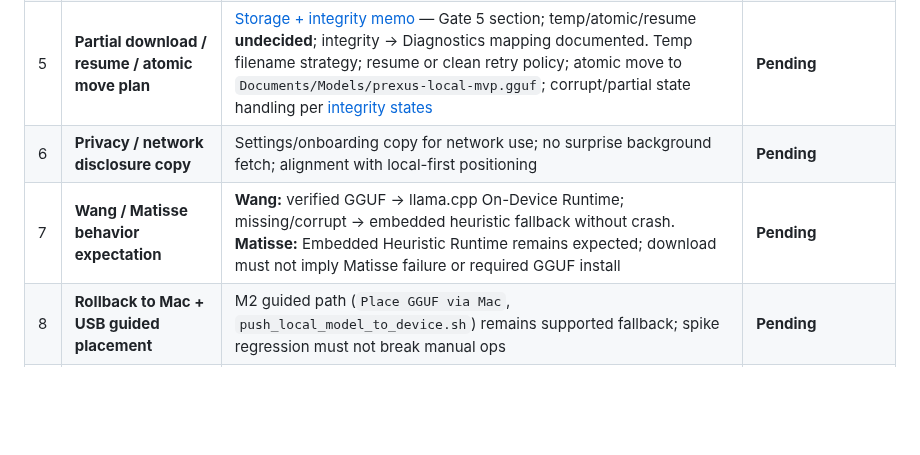
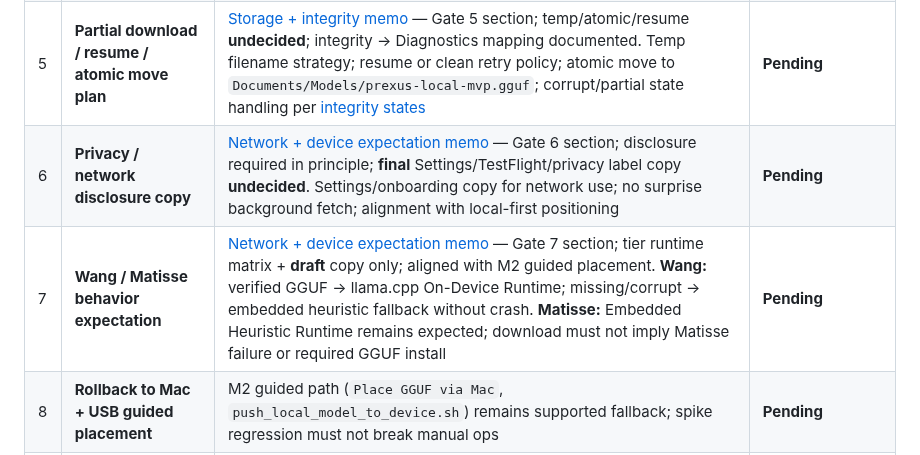
Before and after one commit to studio-prospect/qwon-ai-ios, a Markdown page: docs/product/qwon_model_download_gguf_ux_plan.md, the part around the change. Rendered like a GitHub page; blank space fills up the shorter version.

```diff
--- a/docs/product/qwon_model_download_gguf_ux_plan.md
+++ b/docs/product/qwon_model_download_gguf_ux_plan.md
@@ -584,8 +584,8 @@ M2 guided external placement is **verified on simulator** (reachability, placeme
 | 3 | **License / redistribution / export compliance** | [Compliance memo](./qwon_m3_model_distribution_compliance_memo.md) — questions documented; **not** sign-off. Model license review; App Store / export compliance impact; redistribution rights for in-app fetch documented | **Pending** — needs product/legal confirmation |
 | 4 | **iOS storage budget and available-space check** | [Storage + integrity memo](./qwon_m3_storage_integrity_memo.md) — Gate 4 section; pre-download sandbox capacity check required in principle; **minimum threshold undecided**. Minimum free-space threshold before download starts; user-visible failure when space insufficient; no silent sandbox fill | **Pending** |
 | 5 | **Partial download / resume / atomic move plan** | [Storage + integrity memo](./qwon_m3_storage_integrity_memo.md) — Gate 5 section; temp/atomic/resume **undecided**; integrity → Diagnostics mapping documented. Temp filename strategy; resume or clean retry policy; atomic move to `Documents/Models/prexus-local-mvp.gguf`; corrupt/partial state handling per [integrity states](#integrity-and-storage-requirements) | **Pending** |
-| 6 | **Privacy / network disclosure copy** | Settings/onboarding copy for network use; no surprise background fetch; alignment with local-first positioning | **Pending** |
-| 7 | **Wang / Matisse behavior expectation** | **Wang:** verified GGUF → llama.cpp On-Device Runtime; missing/corrupt → embedded heuristic fallback without crash. **Matisse:** Embedded Heuristic Runtime remains expected; download must not imply Matisse failure or required GGUF install | **Pending** |
+| 6 | **Privacy / network disclosure copy** | [Network + device expectation memo](./qwon_m3_network_device_expectation_memo.md) — Gate 6 section; disclosure required in principle; **final** Settings/TestFlight/privacy label copy **undecided**. Settings/onboarding copy for network use; no surprise background fetch; alignment with local-first positioning | **Pending** |
+| 7 | **Wang / Matisse behavior expectation** | [Network + device expectation memo](./qwon_m3_network_device_expectation_memo.md) — Gate 7 section; tier runtime matrix + **draft** copy only; aligned with M2 guided placement. **Wang:** verified GGUF → llama.cpp On-Device Runtime; missing/corrupt → embedded heuristic fallback without crash. **Matisse:** Embedded Heuristic Runtime remains expected; download must not imply Matisse failure or required GGUF install | **Pending** |
 | 8 | **Rollback to Mac + USB guided placement** | M2 guided path (`Place GGUF via Mac`, `push_local_model_to_device.sh`) remains supported fallback; spike regression must not break manual ops | **Pending** |
 | 9 | **Build `4` / TestFlight gate (separate)** | M3 spike ≠ Build `4` approval; no upload, tag, or `CFBundleVersion` bump implied; product gate for any binary that ships download UX to testers | **Pending** — **not approved** |
 
```
Also changed, not shown: docs/product/qwon_m3_network_device_expectation_memo.md (added, +221 -0 lines).
